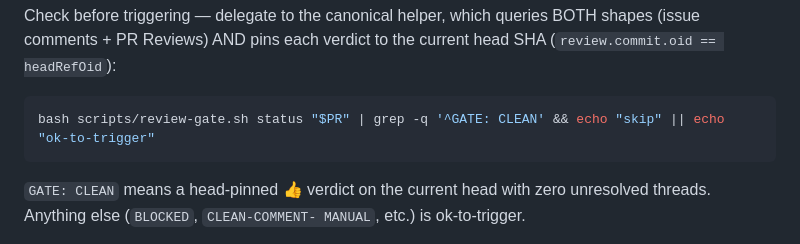
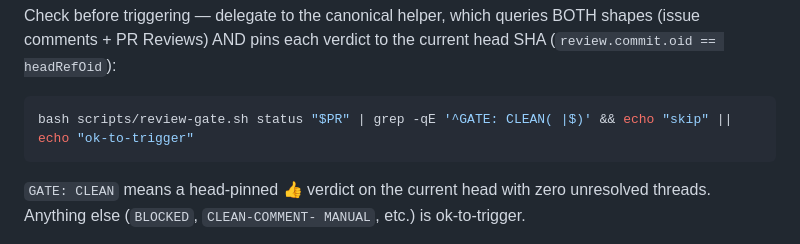
Before and after one commit to VoidAxiom/llava-for-sensors, a Markdown page: CLAUDE.md, the part around the change. Rendered like a GitHub page.

Commit message:
CLAUDE.md: anchor 👍-skip grep to exclude CLEAN-COMMENT-MANUAL (PR #23 P1)
Codex finding: ^GATE: CLEAN matched CLEAN-COMMENT-MANUAL too (prefix
match), so the documented one-liner would suppress the needed re-trigger
on a manual-clean verdict — contradicting the surrounding text that
explicitly calls out CLEAN-COMMENT-MANUAL as ok-to-trigger.

Fix: ^GATE: CLEAN( |$) — matches "GATE: CLEAN" followed by space (live
verdict with head SHA in parens) or end-of-line, NOT "GATE: CLEAN-...".

Verified behavior:
  GATE: CLEAN (head abc)         -> skip
  GATE: CLEAN-COMMENT-MANUAL     -> ok-to-trigger
  GATE: CLEAN                    -> skip
  GATE: BLOCKED (mss=CLEAN ...)  -> ok-to-trigger

````diff
--- a/CLAUDE.md
+++ b/CLAUDE.md
@@ -475,7 +475,7 @@ queries BOTH shapes (issue comments + PR Reviews) AND pins each
 verdict to the current head SHA (`review.commit.oid == headRefOid`):
 
 ```bash
-bash scripts/review-gate.sh status "$PR" | grep -q '^GATE: CLEAN' && echo "skip" || echo "ok-to-trigger"
+bash scripts/review-gate.sh status "$PR" | grep -qE '^GATE: CLEAN( |$)' && echo "skip" || echo "ok-to-trigger"
 ```
 
 `GATE: CLEAN` means a head-pinned 👍 verdict on the current head with
````
